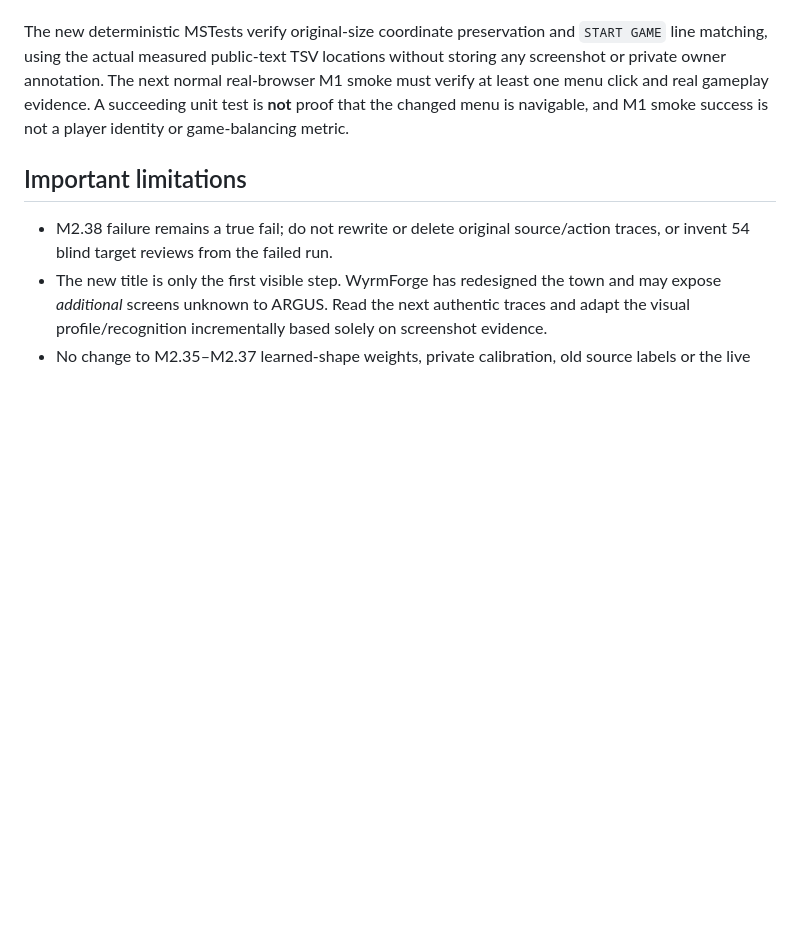
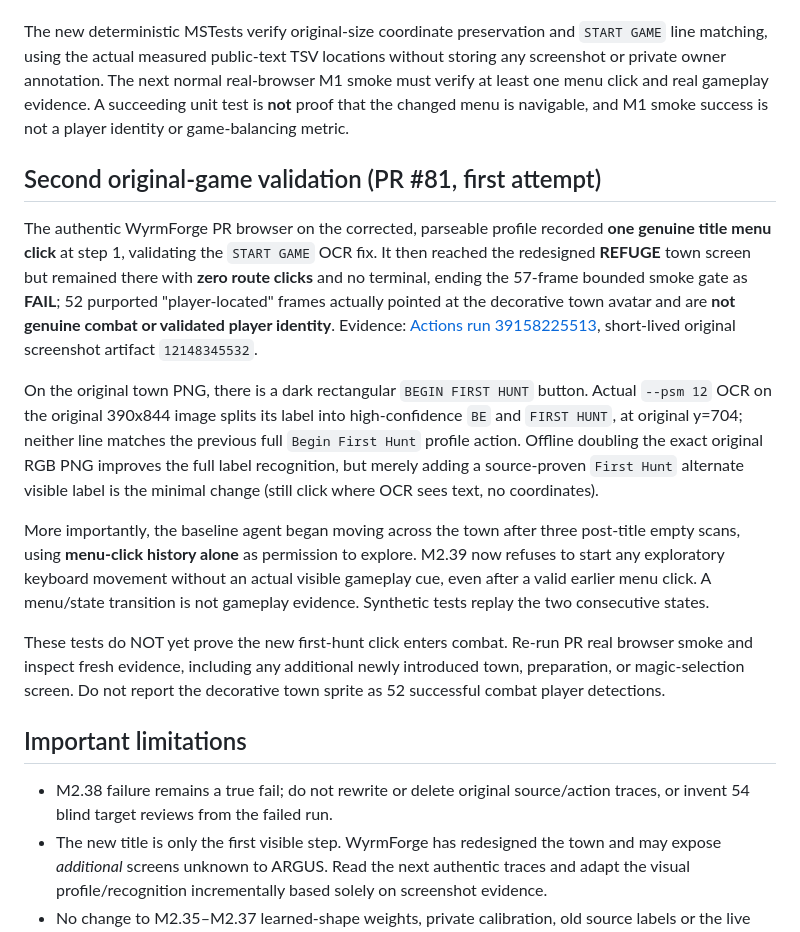
Before and after one commit to pjotrcasteel/Argus, a Markdown page: docs/M2-39-POST-UPDATE-TITLE-OCR.md, the part around the change. Drawn GitHub-style; blank space fills up the shorter version.

Commit message:
docs(m239): describe second authenticated town-screen NO-GO and prevent false combat observations

```diff
--- a/docs/M2-39-POST-UPDATE-TITLE-OCR.md
+++ b/docs/M2-39-POST-UPDATE-TITLE-OCR.md
@@ -40,6 +40,40 @@ and real gameplay evidence. A succeeding unit test is **not** proof that
 the changed menu is navigable, and M1 smoke success is not a player
 identity or game-balancing metric.
 
+## Second original-game validation (PR #81, first attempt)
+
+The authentic WyrmForge PR browser on the corrected, parseable profile
+recorded **one genuine title menu click** at step 1, validating the
+`START GAME` OCR fix. It then reached the redesigned **REFUGE** town
+screen but remained there with **zero route clicks** and no terminal,
+ending the 57-frame bounded smoke gate as **FAIL**; 52 purported
+"player-located" frames actually pointed at the decorative town avatar
+and are **not genuine combat or validated player identity**.
+Evidence: [Actions run 39158225513](https://github.com/pjotrcasteel/Argus/actions/runs/39158225513),
+short-lived original screenshot artifact `12148345532`.
+
+On the original town PNG, there is a dark rectangular
+`BEGIN FIRST HUNT` button. Actual `--psm 12` OCR on the original
+390x844 image splits its label into high-confidence `BE` and
+`FIRST HUNT`, at original y=704; neither line matches the previous
+full `Begin First Hunt` profile action. Offline doubling the exact
+original RGB PNG improves the full label recognition, but merely
+adding a source-proven `First Hunt` alternate visible label is the
+minimal change (still click where OCR sees text, no coordinates).
+
+More importantly, the baseline agent began moving across the town
+after three post-title empty scans, using **menu-click history alone**
+as permission to explore. M2.39 now refuses to start any exploratory
+keyboard movement without an actual visible gameplay cue, even after
+a valid earlier menu click. A menu/state transition is not gameplay
+evidence. Synthetic tests replay the two consecutive states.
+
+These tests do NOT yet prove the new first-hunt click enters combat.
+Re-run PR real browser smoke and inspect fresh evidence, including
+any additional newly introduced town, preparation, or magic-selection
+screen. Do not report the decorative town sprite as 52 successful
+combat player detections.
+
 ## Important limitations
 
 - M2.38 failure remains a true fail; do not rewrite or delete original
```
